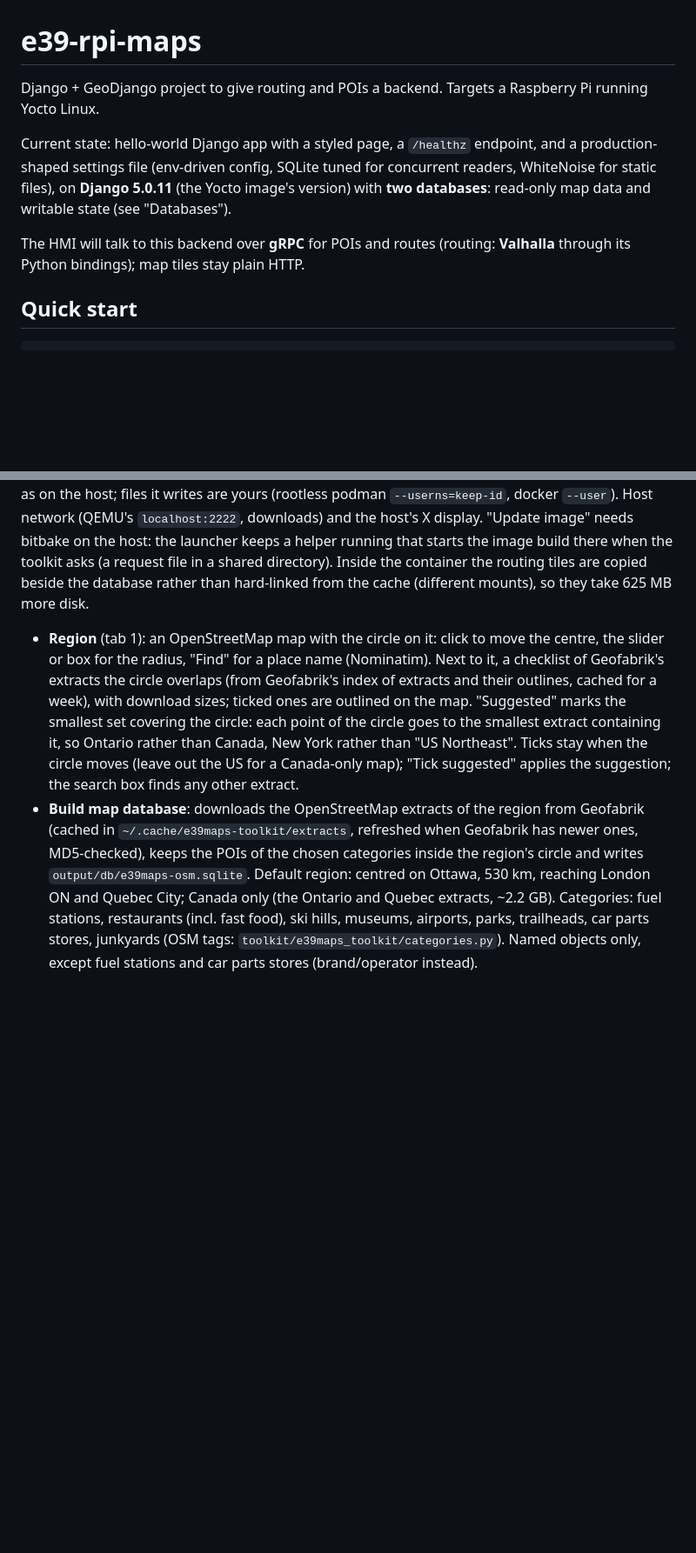
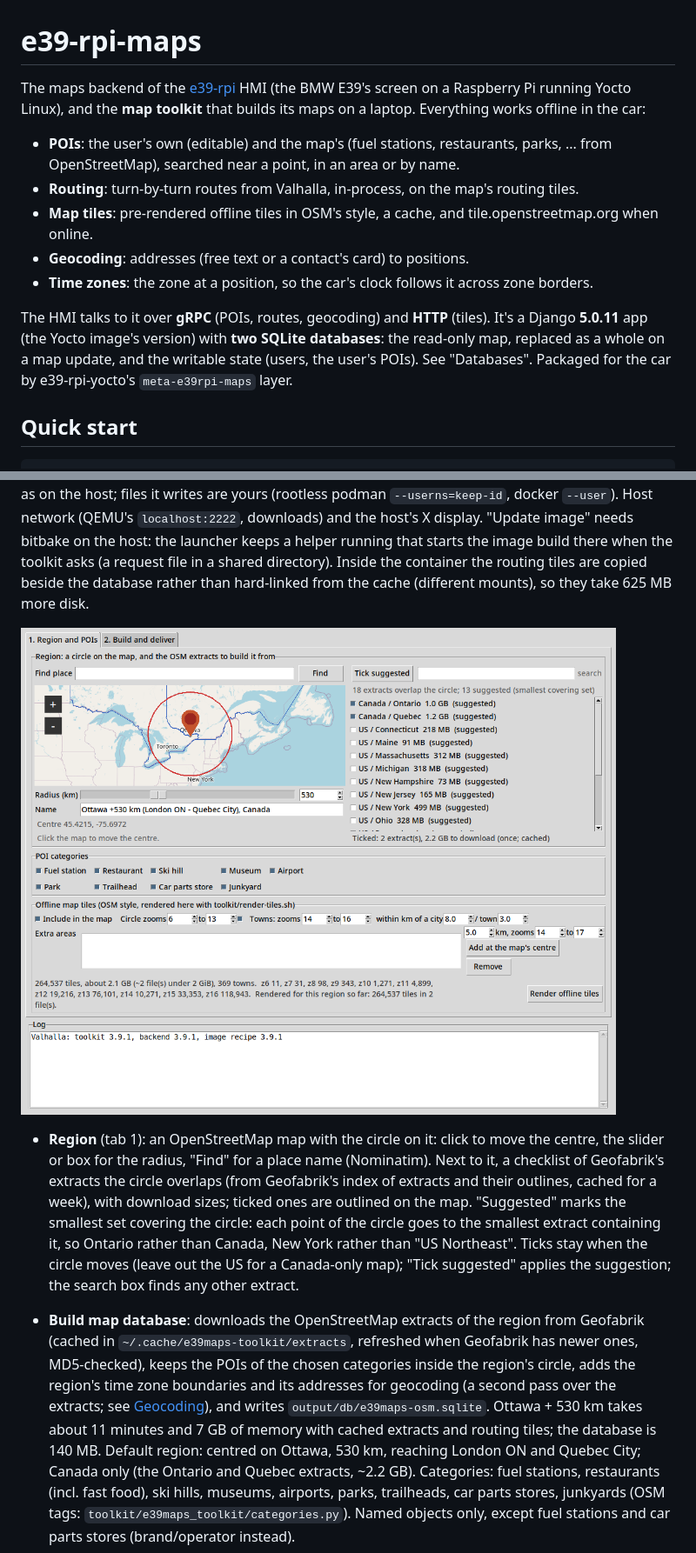
Before and after one commit to linster/e39-rpi-maps, a Markdown page: README.md, 2 parts joined by grey strips. Shown at 87% size. Drawn GitHub-style; pictures changed too: docs/images/toolkit-region.png (added); blank space fills up the shorter version.

```diff
--- a/README.md
+++ b/README.md
@@ -1,16 +1,26 @@
 # e39-rpi-maps
 
-Django + GeoDjango project to give routing and POIs a backend. Targets a
-Raspberry Pi running Yocto Linux.
+The maps backend of the [e39-rpi](https://github.com/linster/e39-rpi) HMI
+(the BMW E39's screen on a Raspberry Pi running Yocto Linux), and the
+**map toolkit** that builds its maps on a laptop. Everything works
+offline in the car:
 
-Current state: hello-world Django app with a styled page, a `/healthz`
-endpoint, and a production-shaped settings file (env-driven config, SQLite
-tuned for concurrent readers, WhiteNoise for static files), on **Django
-5.0.11** (the Yocto image's version) with **two databases**: read-only map
-data and writable state (see "Databases").
+- **POIs**: the user's own (editable) and the map's (fuel stations,
+  restaurants, parks, ... from OpenStreetMap), searched near a point, in an
+  area or by name.
+- **Routing**: turn-by-turn routes from Valhalla, in-process, on the map's
+  routing tiles.
+- **Map tiles**: pre-rendered offline tiles in OSM's style, a cache, and
+  tile.openstreetmap.org when online.
+- **Geocoding**: addresses (free text or a contact's card) to positions.
+- **Time zones**: the zone at a position, so the car's clock follows it
+  across zone borders.
 
-The HMI will talk to this backend over **gRPC** for POIs and routes (routing:
-**Valhalla** through its Python bindings); map tiles stay plain HTTP.
+The HMI talks to it over **gRPC** (POIs, routes, geocoding) and **HTTP**
+(tiles). It's a Django **5.0.11** app (the Yocto image's version) with
+**two SQLite databases**: the read-only map, replaced as a whole on a map
+update, and the writable state (users, the user's POIs). See "Databases".
+Packaged for the car by e39-rpi-yocto's `meta-e39rpi-maps` layer.
 
 ## Quick start
 
@@ -71,6 +82,8 @@ file in a shared directory). Inside the container the routing tiles are
 copied beside the database rather than hard-linked from the cache
 (different mounts), so they take 625 MB more disk.
 
+![The map toolkit, tab 1: the region (a circle on the map), the extracts that cover it, POI categories and offline map tiles](docs/images/toolkit-region.png)
+
 - **Region** (tab 1): an OpenStreetMap map with the circle on it: click to
   move the centre, the slider or box for the radius, "Find" for a place
   name (Nominatim). Next to it, a checklist of Geofabrik's extracts the
@@ -84,8 +97,12 @@ copied beside the database rather than hard-linked from the cache
 - **Build map database**: downloads the OpenStreetMap extracts of the region
   from Geofabrik (cached in `~/.cache/e39maps-toolkit/extracts`, refreshed
   when Geofabrik has newer ones, MD5-checked), keeps the POIs of the chosen
-  categories inside the region's circle and writes
-  `output/db/e39maps-osm.sqlite`. Default region: centred on Ottawa, 530 km,
+  categories inside the region's circle, adds the region's time zone
+  boundaries and its addresses for geocoding (a second pass over the
+  extracts; see [Geocoding](#geocoding)), and writes
+  `output/db/e39maps-osm.sqlite`. Ottawa + 530 km takes about 11 minutes
+  and 7 GB of memory with cached extracts and routing tiles; the database
+  is 140 MB. Default region: centred on Ottawa, 530 km,
   reaching London ON and Quebec City; Canada only (the Ontario and Quebec
   extracts, ~2.2 GB). Categories: fuel stations, restaurants (incl. fast
   food), ski hills, museums, airports, parks, trailheads, car parts stores,
```
Also changed, not shown: other parts of README.md (+84 -171 lines), docs/images/toolkit-build-and-deliver.png (added).
